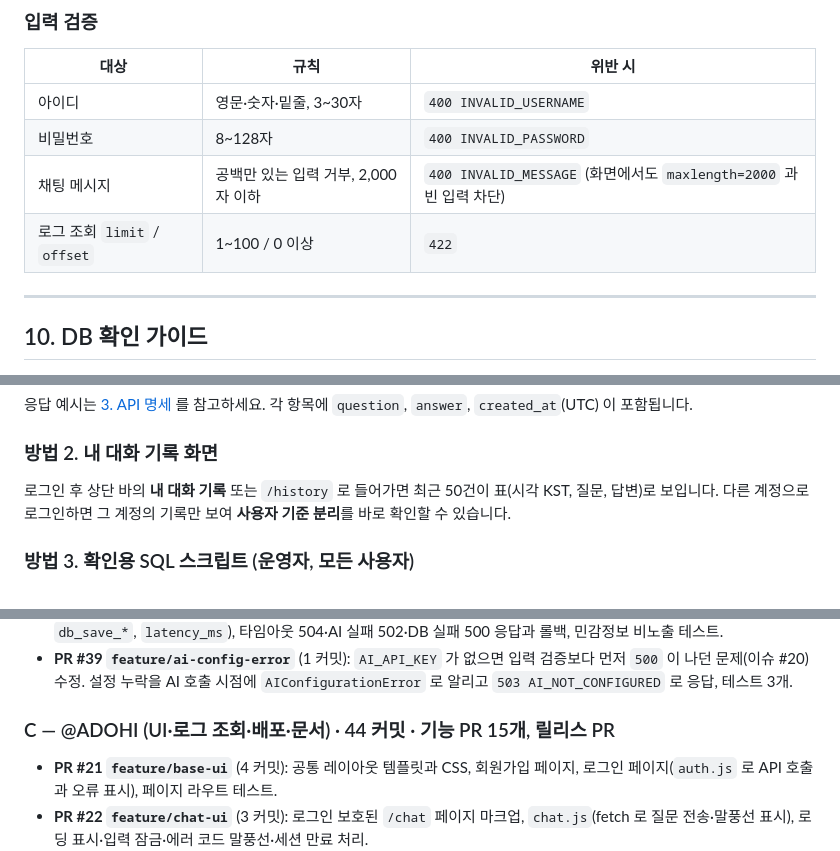
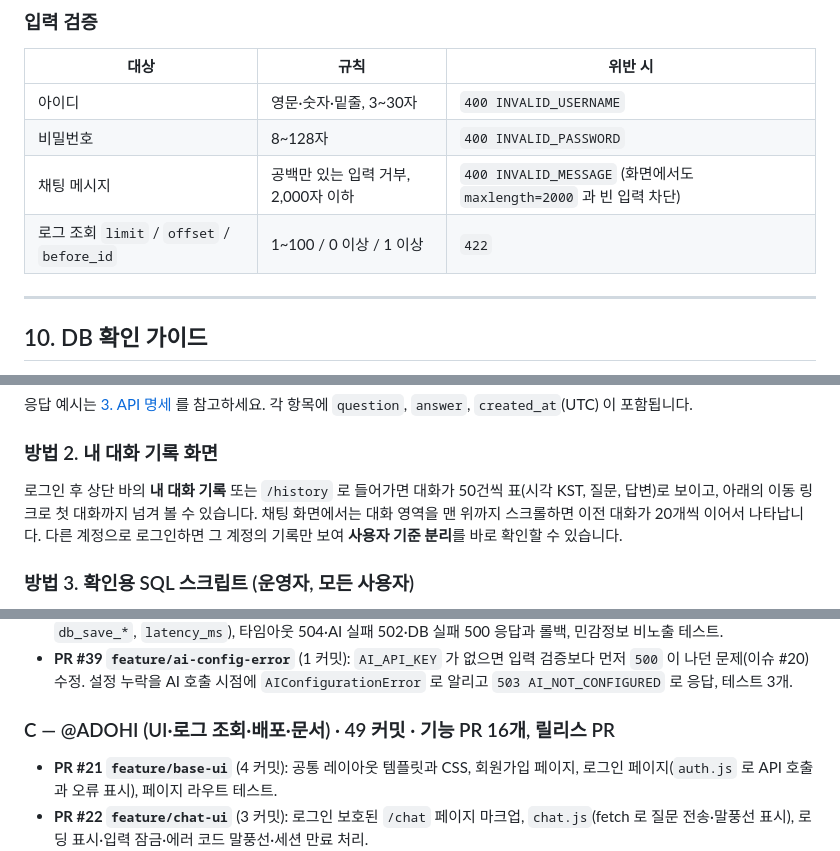
Before and after one commit to Codyssey-AI-Chatbot/Codyssey-AI-Chatbot, a Markdown page: README.md, 3 parts joined by grey strips. GitHub-like rendering.

```diff
--- a/README.md
+++ b/README.md
@@ -582,7 +584,7 @@ INFO db_save_fail request_id=... user_id=1 error_type=OperationalError    # DB
 | 아이디 | 영문·숫자·밑줄, 3~30자 | `400 INVALID_USERNAME` |
 | 비밀번호 | 8~128자 | `400 INVALID_PASSWORD` |
 | 채팅 메시지 | 공백만 있는 입력 거부, 2,000자 이하 | `400 INVALID_MESSAGE` (화면에서도 `maxlength=2000` 과 빈 입력 차단) |
-| 로그 조회 `limit` / `offset` | 1~100 / 0 이상 | `422` |
+| 로그 조회 `limit` / `offset` / `before_id` | 1~100 / 0 이상 / 1 이상 | `422` |
 
 ---
 
@@ -604,7 +606,7 @@ curl -b cookies.txt "http://127.0.0.1:8000/api/me/chats?limit=5"
 
 ### 방법 2. 내 대화 기록 화면
 
-로그인 후 상단 바의 **내 대화 기록** 또는 `/history` 로 들어가면 최근 50건이 표(시각 KST, 질문, 답변)로 보입니다. 다른 계정으로 로그인하면 그 계정의 기록만 보여 **사용자 기준 분리**를 바로 확인할 수 있습니다.
+로그인 후 상단 바의 **내 대화 기록** 또는 `/history` 로 들어가면 대화가 50건씩 표(시각 KST, 질문, 답변)로 보이고, 아래의 이동 링크로 첫 대화까지 넘겨 볼 수 있습니다. 채팅 화면에서는 대화 영역을 맨 위까지 스크롤하면 이전 대화가 20개씩 이어서 나타납니다. 다른 계정으로 로그인하면 그 계정의 기록만 보여 **사용자 기준 분리**를 바로 확인할 수 있습니다.
 
 ### 방법 3. 확인용 SQL 스크립트 (운영자, 모든 사용자)
 
@@ -670,7 +672,7 @@ Render 무료 플랜은 Shell 접속을 지원하지 않으므로, 배포된 서
 - **PR #14 `feature/logging-errors`** (3 커밋): `request_id` 기반 이벤트 로그(`request_received`, `ai_call_*`, `db_save_*`, `latency_ms`), 타임아웃 504·AI 실패 502·DB 실패 500 응답과 롤백, 민감정보 비노출 테스트.
 - **PR #39 `feature/ai-config-error`** (1 커밋): `AI_API_KEY` 가 없으면 입력 검증보다 먼저 `500` 이 나던 문제(이슈 #20) 수정. 설정 누락을 AI 호출 시점에 `AIConfigurationError` 로 알리고 `503 AI_NOT_CONFIGURED` 로 응답, 테스트 3개.
 
-### C — @ADOHI (UI·로그 조회·배포·문서) · 44 커밋 · 기능 PR 15개, 릴리스 PR
+### C — @ADOHI (UI·로그 조회·배포·문서) · 49 커밋 · 기능 PR 16개, 릴리스 PR
 
 - **PR #21 `feature/base-ui`** (4 커밋): 공통 레이아웃 템플릿과 CSS, 회원가입 페이지, 로그인 페이지(`auth.js` 로 API 호출과 오류 표시), 페이지 라우트 테스트.
 - **PR #22 `feature/chat-ui`** (3 커밋): 로그인 보호된 `/chat` 페이지 마크업, `chat.js`(fetch 로 질문 전송·말풍선 표시), 로딩 표시·입력 잠금·에러 코드 말풍선·세션 만료 처리.
```
Also changed, not shown: other parts of README.md (+7 -4 lines).
